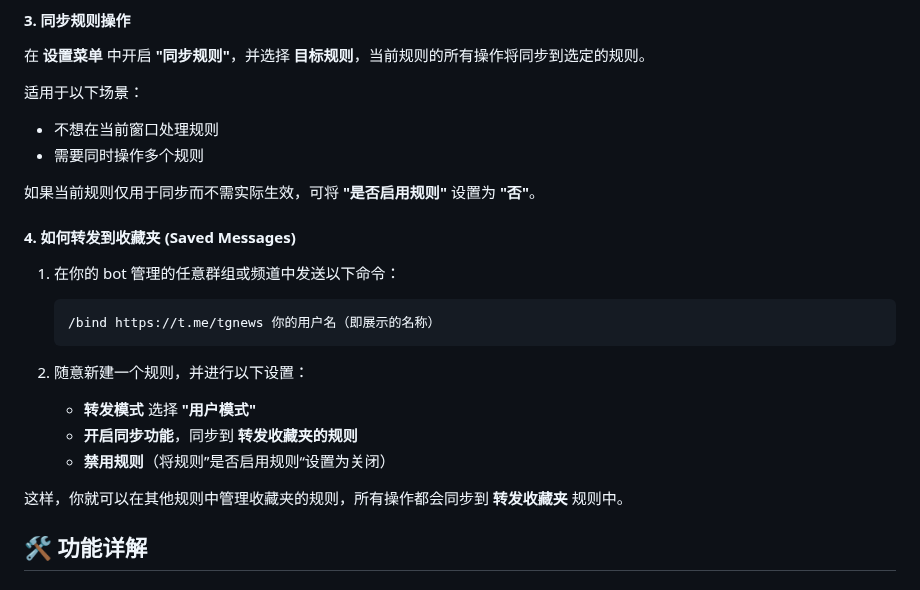
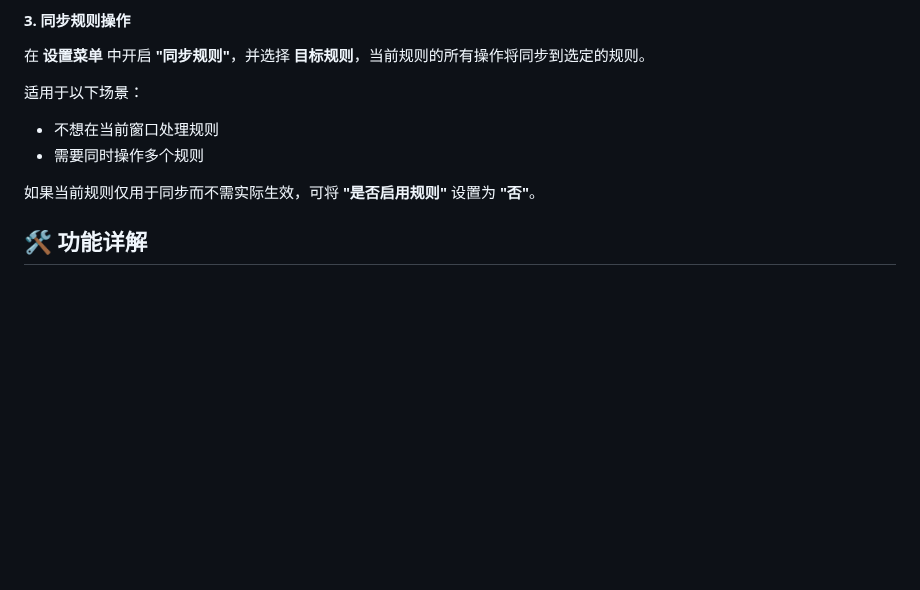
Before and after one commit to zhangnoter/TG, a Markdown page: README.md, the part around the change. Rendered like a GitHub page; blank space fills up the shorter version.

````diff
--- a/README.md
+++ b/README.md
@@ -196,19 +196,6 @@ docker-compose up -d
 
 如果当前规则仅用于同步而不需实际生效，可将 **"是否启用规则"** 设置为 **"否"**。
 
-#### 4. 如何转发到收藏夹 (Saved Messages)
-
-1. 在你的 bot 管理的任意群组或频道中发送以下命令：
-   ```bash
-   /bind https://t.me/tgnews 你的用户名（即展示的名称）
-   ```
-
-2. 随意新建一个规则，并进行以下设置：
-   - **转发模式** 选择 **"用户模式"**
-   - **开启同步功能**，同步到 **转发收藏夹的规则**
-   - **禁用规则**（将规则”是否启用规则“设置为关闭）
-
-这样，你就可以在其他规则中管理收藏夹的规则，所有操作都会同步到 **转发收藏夹** 规则中。
 
 
 ## 🛠️ 功能详解
````
